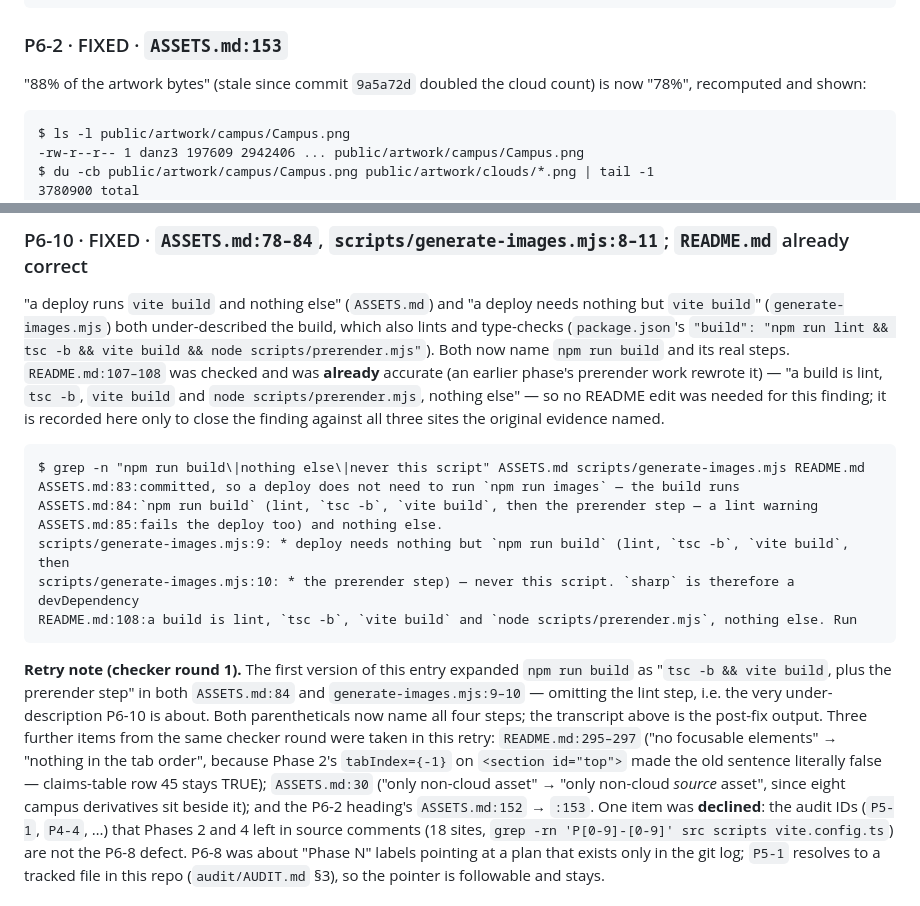
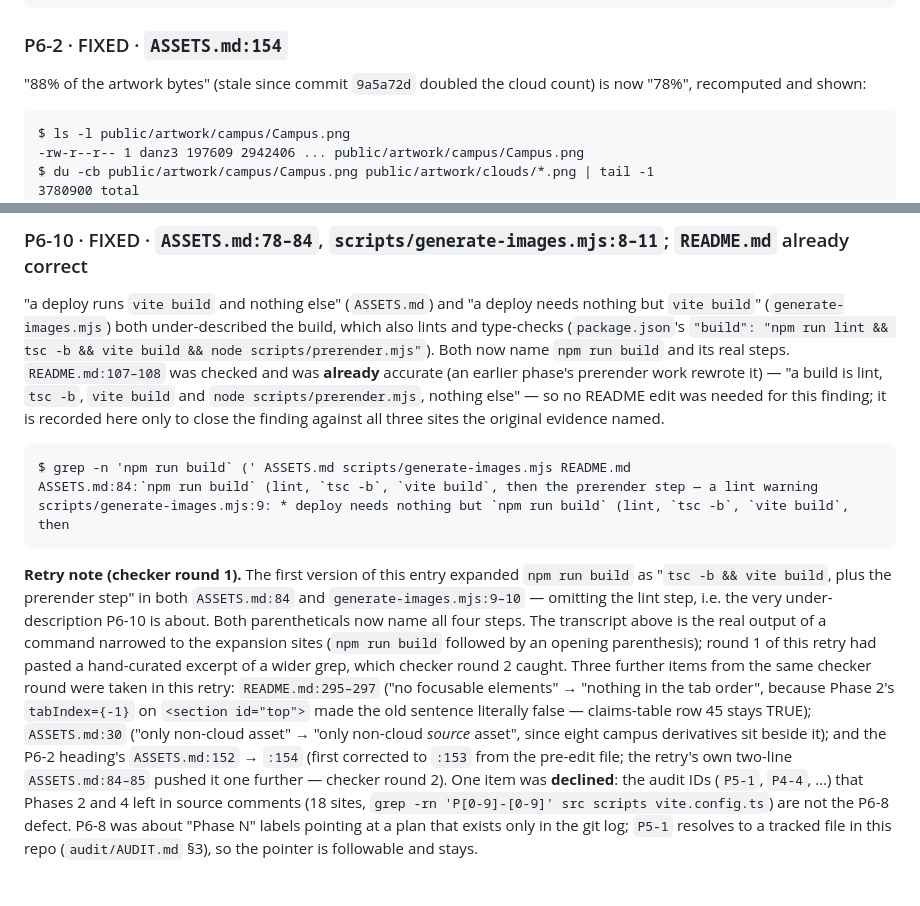
Before and after one commit to dzheng19B/hackbu-landing, a Markdown page: audit/08-fix-log.md, 2 parts joined by grey strips. GitHub-like rendering.

Commit message:
fix: phase 5 retry 2 — fix-log P6-2 line cite and real P6-10 transcript

````diff
--- a/audit/08-fix-log.md
+++ b/audit/08-fix-log.md
@@ -1557,7 +1557,7 @@ $ ls public/artwork/campus | wc -l ; ls public/artwork/clouds | wc -l
 36
 ```
 
-### P6-2 · FIXED · `ASSETS.md:153`
+### P6-2 · FIXED · `ASSETS.md:154`
 
 "88% of the artwork bytes" (stale since commit `9a5a72d` doubled the cloud count) is now
 "78%", recomputed and shown:
@@ -1738,24 +1738,23 @@ nothing else" — so no README edit was needed for this finding; it is recorded
 close the finding against all three sites the original evidence named.
 
 ```
-$ grep -n "npm run build\|nothing else\|never this script" ASSETS.md scripts/generate-images.mjs README.md
-ASSETS.md:83:committed, so a deploy does not need to run `npm run images` — the build runs
+$ grep -n 'npm run build` (' ASSETS.md scripts/generate-images.mjs README.md
 ASSETS.md:84:`npm run build` (lint, `tsc -b`, `vite build`, then the prerender step — a lint warning
-ASSETS.md:85:fails the deploy too) and nothing else.
 scripts/generate-images.mjs:9: * deploy needs nothing but `npm run build` (lint, `tsc -b`, `vite build`, then
-scripts/generate-images.mjs:10: * the prerender step) — never this script. `sharp` is therefore a devDependency
-README.md:108:a build is lint, `tsc -b`, `vite build` and `node scripts/prerender.mjs`, nothing else. Run
 ```
 
 **Retry note (checker round 1).** The first version of this entry expanded `npm run build` as
 "`tsc -b && vite build`, plus the prerender step" in both `ASSETS.md:84` and
 `generate-images.mjs:9–10` — omitting the lint step, i.e. the very under-description P6-10 is
-about. Both parentheticals now name all four steps; the transcript above is the post-fix
-output. Three further items from the same checker round were taken in this retry:
+about. Both parentheticals now name all four steps. The transcript above is the real output of a
+command narrowed to the expansion sites (`npm run build` followed by an opening parenthesis);
+round 1 of this retry had pasted a hand-curated excerpt of a wider grep, which checker round 2
+caught. Three further items from the same checker round were taken in this retry:
 `README.md:295–297` ("no focusable elements" → "nothing in the tab order", because Phase 2's
 `tabIndex={-1}` on `<section id="top">` made the old sentence literally false — claims-table
 row 45 stays TRUE); `ASSETS.md:30` ("only non-cloud asset" → "only non-cloud *source* asset",
-since eight campus derivatives sit beside it); and the P6-2 heading's `ASSETS.md:152` → `:153`.
+since eight campus derivatives sit beside it); and the P6-2 heading's `ASSETS.md:152` → `:154` (first corrected to `:153` from the pre-edit file; the
+retry's own two-line `ASSETS.md:84–85` pushed it one further — checker round 2).
 One item was **declined**: the audit IDs (`P5-1`, `P4-4`, …) that Phases 2 and 4 left in source
 comments (18 sites, `grep -rn 'P[0-9]-[0-9]' src scripts vite.config.ts`) are not the P6-8
 defect. P6-8 was about "Phase N" labels pointing at a plan that exists only in the git log;
````
